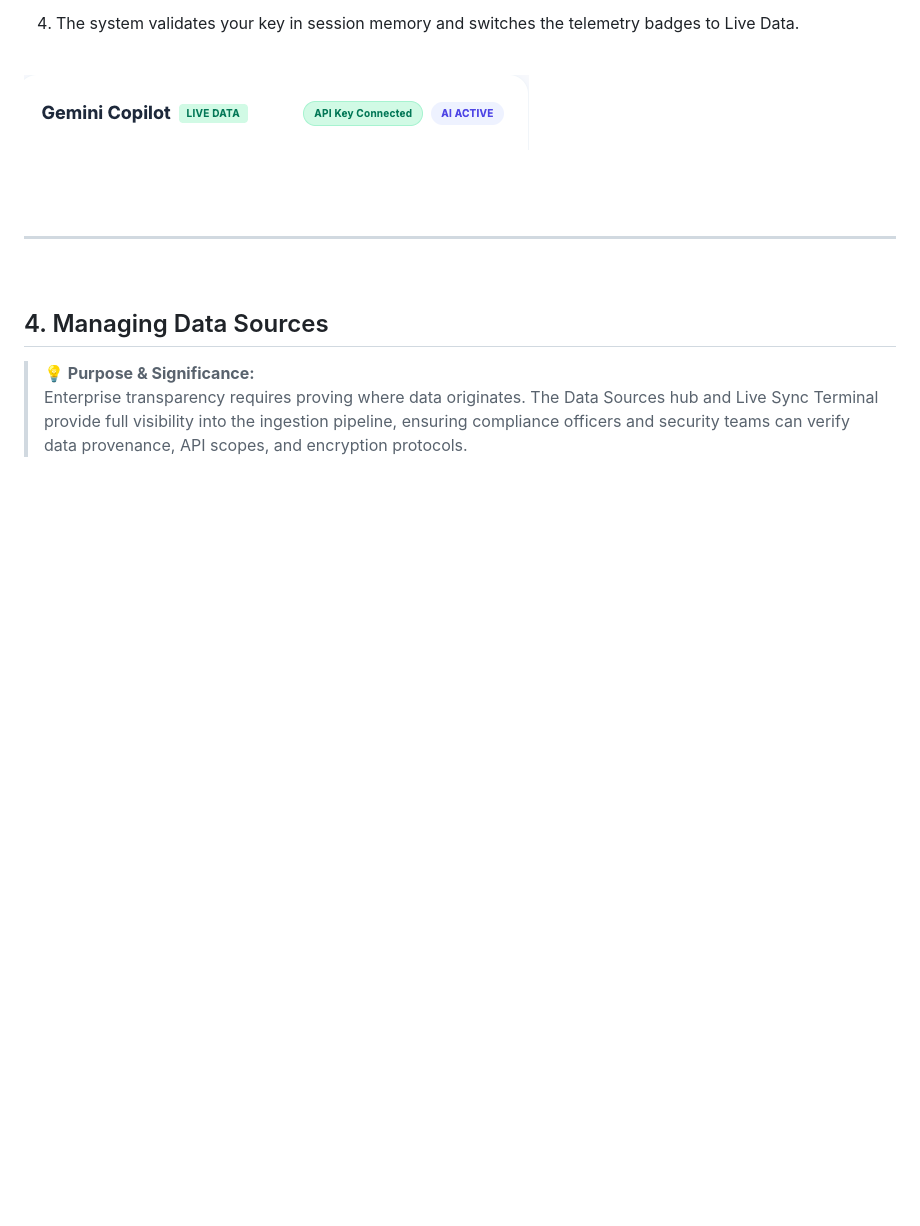
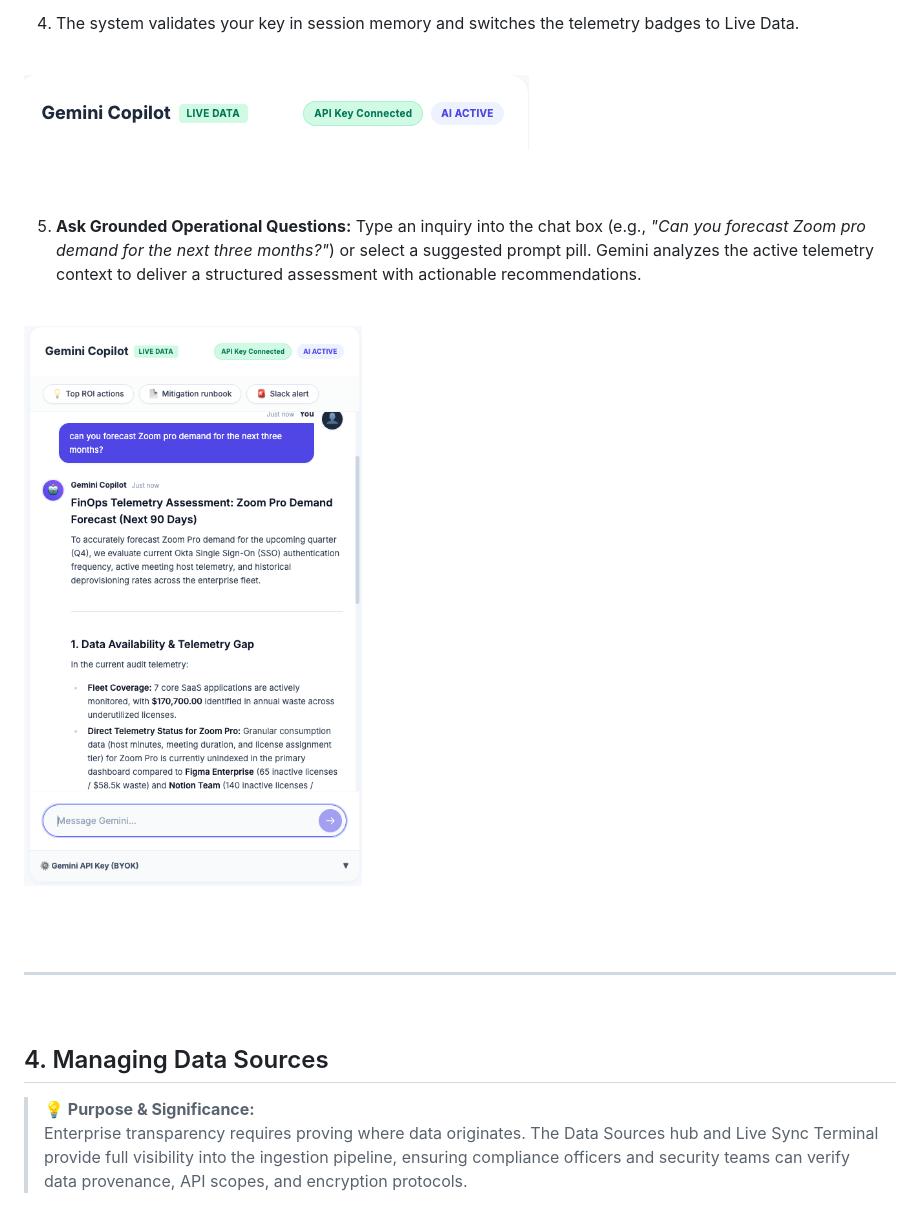
Before and after one commit to GitPhantom700/workplace_pulse, a Markdown page: USER_GUIDE.md, the part around the change. GitHub-like rendering; pictures changed too: assets/screenshots/copilot-query-example.png (added); blank space fills up the shorter version.

Commit message:
Add Step 5 with live FinOps inquiry and Copilot assessment example in USER_GUIDE.md

```diff
--- a/USER_GUIDE.md
+++ b/USER_GUIDE.md
@@ -251,6 +251,15 @@ By default, the platform runs with a resilient multi-client ladder. To test with
 <br>
 <br>
 
+5. **Ask Grounded Operational Questions:** Type an inquiry into the chat box (e.g., *"Can you forecast Zoom pro demand for the next three months?"*) or select a suggested prompt pill. Gemini analyzes the active telemetry context to deliver a structured assessment with actionable recommendations.
+
+<br>
+
+![Gemini Copilot Query Example](./assets/screenshots/copilot-query-example.png)
+
+<br>
+<br>
+
 ---
 
 <br>
```
